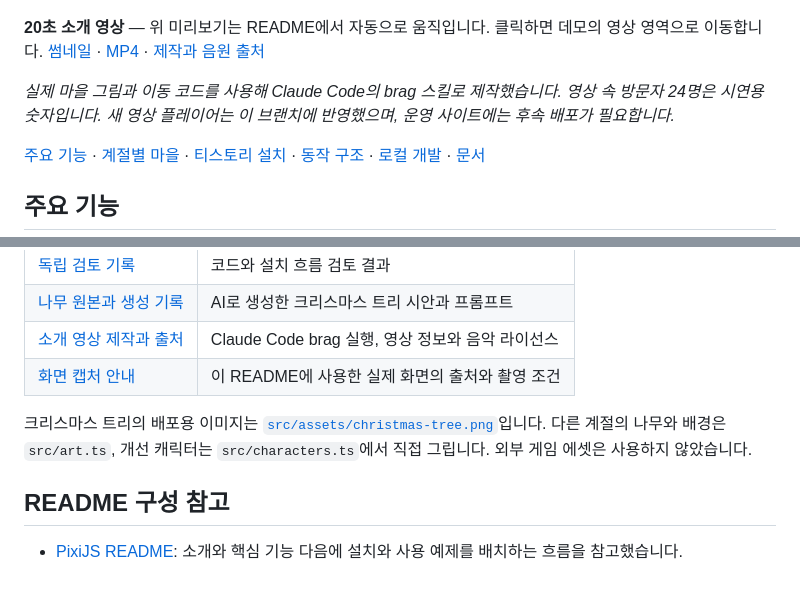
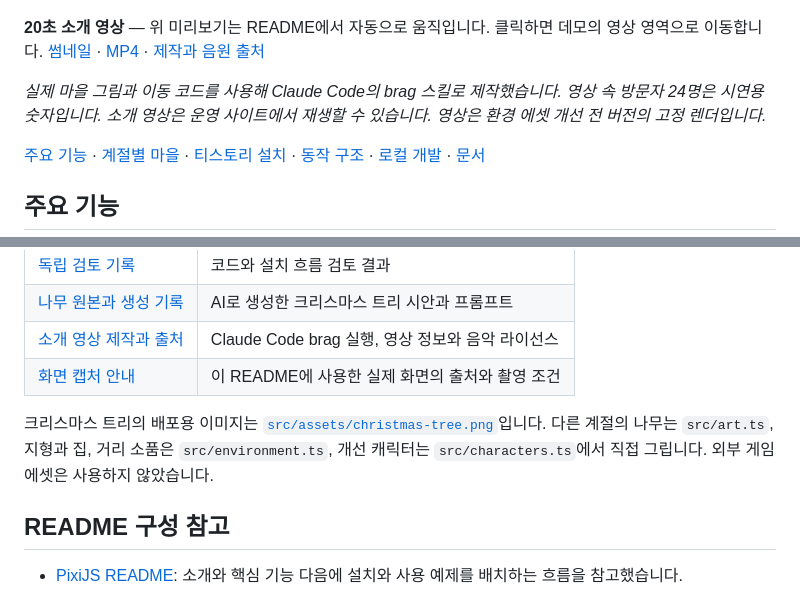
Before and after one commit to hyunolike/pixel-visitor-village, a Markdown page: README.md, 2 parts joined by grey strips. Rendered like a GitHub page.

```diff
--- a/README.md
+++ b/README.md
@@ -10,7 +10,7 @@
 
 **20초 소개 영상** — 위 미리보기는 README에서 자동으로 움직입니다. 클릭하면 데모의 영상 영역으로 이동합니다. [썸네일](public/media/intro-poster.jpg) · [MP4](public/media/intro.mp4) · [제작과 음원 출처](docs/features/visitor-village/intro-media.md)
 
-*실제 마을 그림과 이동 코드를 사용해 Claude Code의 brag 스킬로 제작했습니다. 영상 속 방문자 24명은 시연용 숫자입니다. 새 영상 플레이어는 이 브랜치에 반영했으며, 운영 사이트에는 후속 배포가 필요합니다.*
+*실제 마을 그림과 이동 코드를 사용해 Claude Code의 brag 스킬로 제작했습니다. 영상 속 방문자 24명은 시연용 숫자입니다. 소개 영상은 운영 사이트에서 재생할 수 있습니다. 영상은 환경 에셋 개선 전 버전의 고정 렌더입니다.*
 
 [주요 기능](#주요-기능) · [계절별 마을](#계절별-마을) · [티스토리 설치](#티스토리-설치) · [동작 구조](#동작-구조) · [로컬 개발](#로컬-개발) · [문서](#문서와-에셋)
 
@@ -195,7 +201,7 @@ pnpm preview   # http://127.0.0.1:4178/
 | [소개 영상 제작과 출처](docs/features/visitor-village/intro-media.md) | Claude Code brag 실행, 영상 정보와 음악 라이선스 |
 | [화면 캡처 안내](docs/assets/README.md) | 이 README에 사용한 실제 화면의 출처와 촬영 조건 |
 
-크리스마스 트리의 배포용 이미지는 [`src/assets/christmas-tree.png`](src/assets/christmas-tree.png)입니다. 다른 계절의 나무와 배경은 `src/art.ts`, 개선 캐릭터는 `src/characters.ts`에서 직접 그립니다. 외부 게임 에셋은 사용하지 않았습니다.
+크리스마스 트리의 배포용 이미지는 [`src/assets/christmas-tree.png`](src/assets/christmas-tree.png)입니다. 다른 계절의 나무는 `src/art.ts`, 지형과 집, 거리 소품은 `src/environment.ts`, 개선 캐릭터는 `src/characters.ts`에서 직접 그립니다. 외부 게임 에셋은 사용하지 않았습니다.
 
 ## README 구성 참고
 
```
Also changed, not shown: other parts of README.md (+9 -3 lines), docs/assets/README.md (+10 -5 lines), docs/assets/environment-v2.png (added), docs/assets/village-autumn.png, docs/assets/village-christmas.png, docs/assets/village-spring.png, docs/assets/village-summer.png, docs/assets/village-winter.png, 11 other files.
